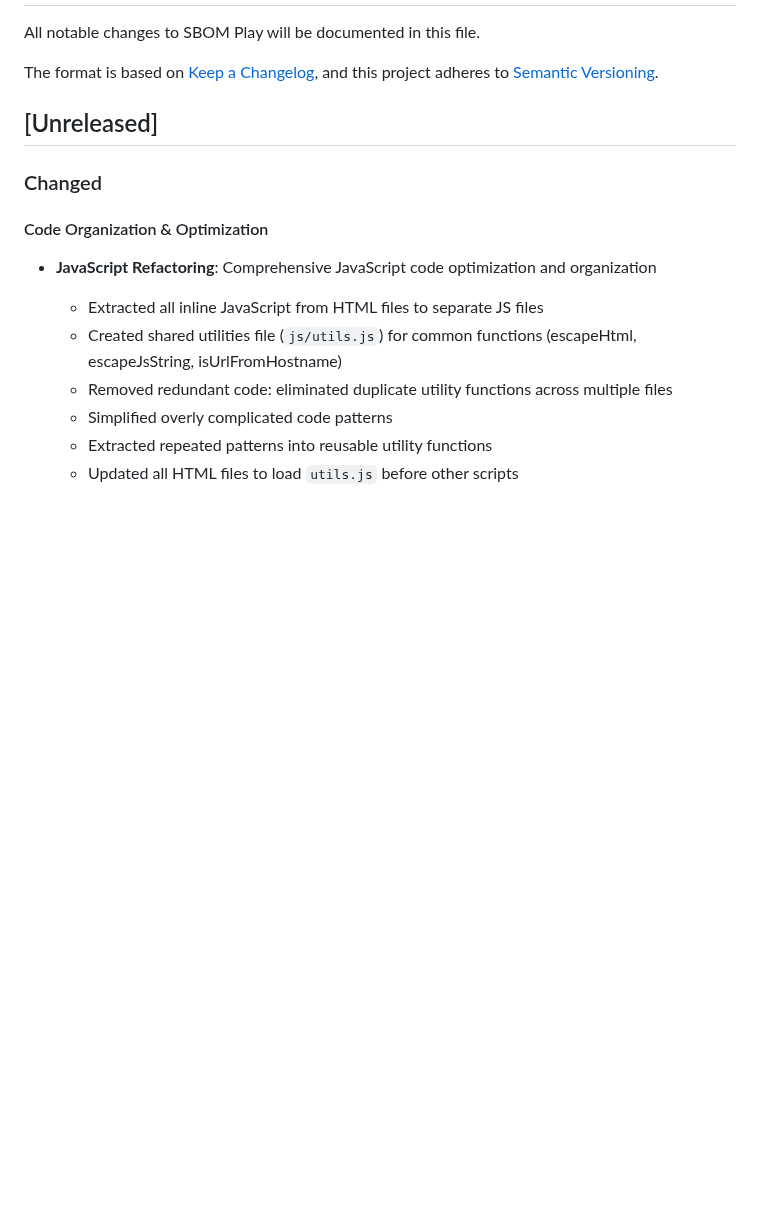
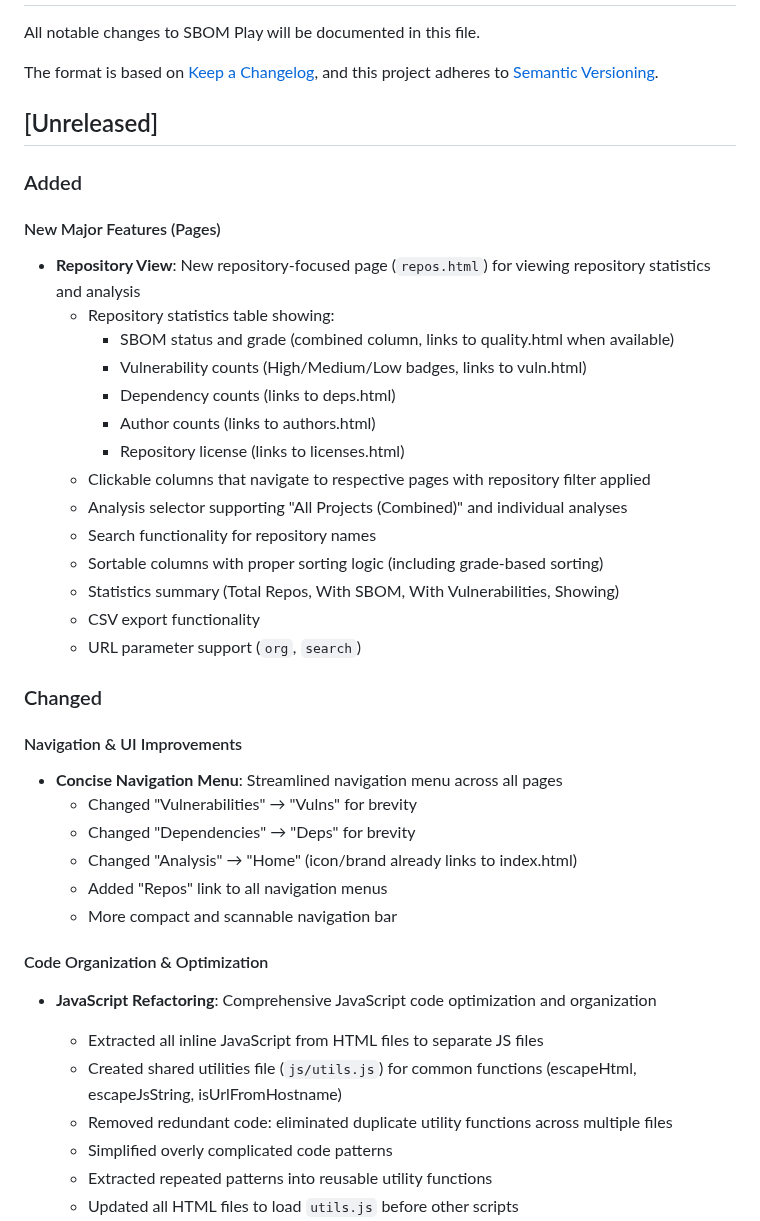
Before and after one commit to cyfinoid/sbomplay, a Markdown page: CHANGELOG.md, the part around the change. Rendered like a GitHub page; blank space fills up the shorter version.

Commit message:
forgot to add changelog

```diff
--- a/CHANGELOG.md
+++ b/CHANGELOG.md
@@ -7,7 +7,33 @@ and this project adheres to [Semantic Versioning](https://semver.org/spec/v2.0.0
 
 ## [Unreleased]
 
+### Added
+
+#### New Major Features (Pages)
+- **Repository View**: New repository-focused page (`repos.html`) for viewing repository statistics and analysis
+  - Repository statistics table showing:
+    - SBOM status and grade (combined column, links to quality.html when available)
+    - Vulnerability counts (High/Medium/Low badges, links to vuln.html)
+    - Dependency counts (links to deps.html)
+    - Author counts (links to authors.html)
+    - Repository license (links to licenses.html)
+  - Clickable columns that navigate to respective pages with repository filter applied
+  - Analysis selector supporting "All Projects (Combined)" and individual analyses
+  - Search functionality for repository names
+  - Sortable columns with proper sorting logic (including grade-based sorting)
+  - Statistics summary (Total Repos, With SBOM, With Vulnerabilities, Showing)
+  - CSV export functionality
+  - URL parameter support (`org`, `search`)
+
 ### Changed
+
+#### Navigation & UI Improvements
+- **Concise Navigation Menu**: Streamlined navigation menu across all pages
+  - Changed "Vulnerabilities" → "Vulns" for brevity
+  - Changed "Dependencies" → "Deps" for brevity
+  - Changed "Analysis" → "Home" (icon/brand already links to index.html)
+  - Added "Repos" link to all navigation menus
+  - More compact and scannable navigation bar
 
 #### Code Organization & Optimization
 - **JavaScript Refactoring**: Comprehensive JavaScript code optimization and organization
```
